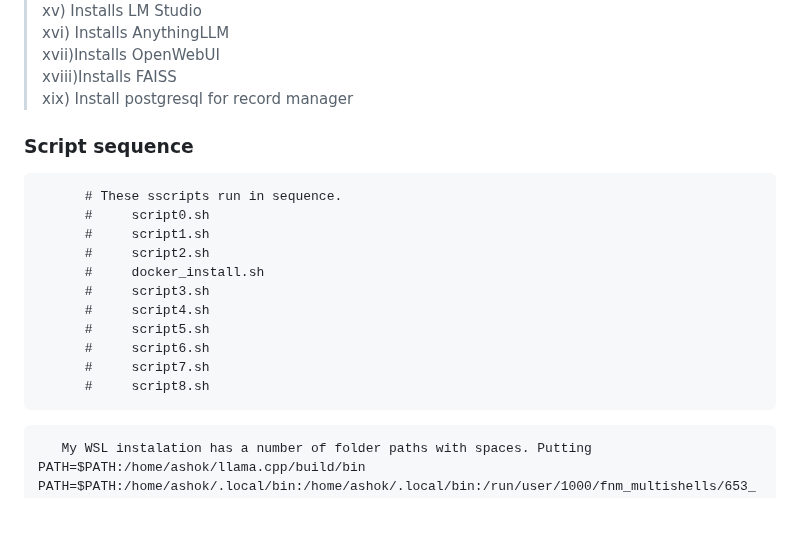
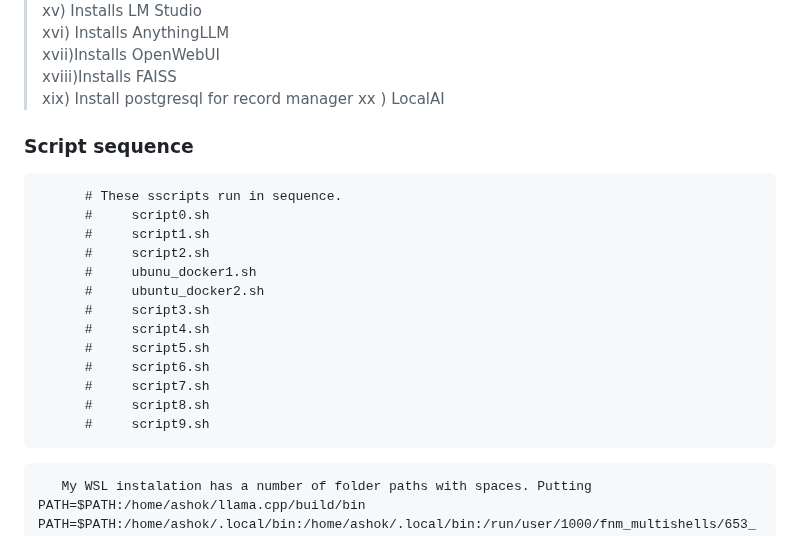
Before and after one commit to harnalashok/LLMs, a Markdown page: u_install/Readme.md, the part around the change. Drawn GitHub-style; blank space fills up the shorter version.

```diff
--- a/u_install/Readme.md
+++ b/u_install/Readme.md
@@ -54,6 +54,7 @@ xvi) Installs AnythingLLM
 xvii)Installs OpenWebUI
 xviii)Installs FAISS
 xix) Install postgresql for record manager
+xx ) LocalAI
 
 
 
@@ -63,13 +64,15 @@ xix) Install postgresql for record manager
       #     script0.sh
       #     script1.sh
       #     script2.sh
-      #     docker_install.sh
+      #     ubunu_docker1.sh
+      #     ubuntu_docker2.sh
       #     script3.sh
       #     script4.sh
       #     script5.sh
       #     script6.sh
       #     script7.sh
       #     script8.sh
+      #     script9.sh
 </pre>
 
 <pre>
```
